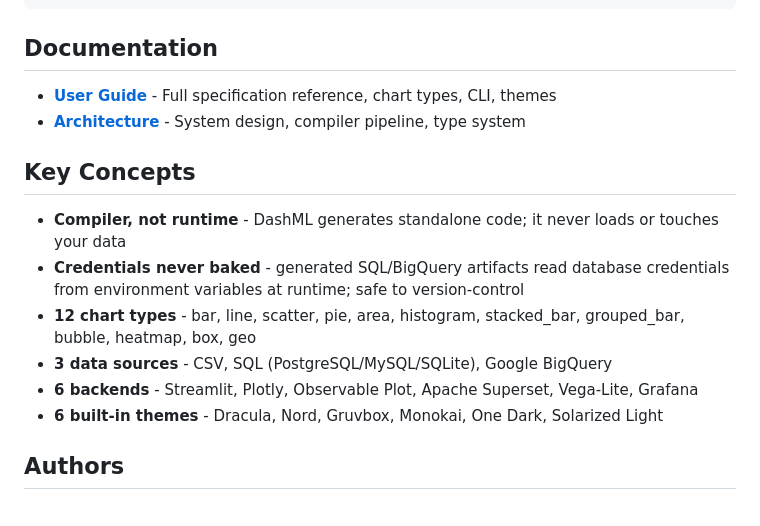
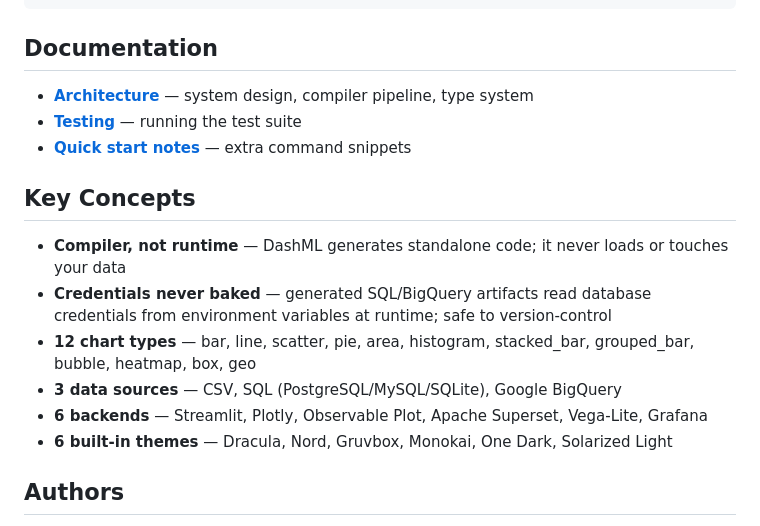
Before and after one commit to dashml-dev/dashml, a Markdown page: README.md, the part around one of its changes. Drawn GitHub-style.

```diff
--- a/README.md
+++ b/README.md
@@ -72,17 +96,18 @@ charts:
 
 ## Documentation
 
-- **[User Guide](dashml_new/README.md)** - Full specification reference, chart types, CLI, themes
-- **[Architecture](ARCHITECTURE.md)** - System design, compiler pipeline, type system
+- **[Architecture](ARCHITECTURE.md)** — system design, compiler pipeline, type system
+- **[Testing](TESTING.md)** — running the test suite
+- **[Quick start notes](QUICK_START.txt)** — extra command snippets
 
 ## Key Concepts
 
-- **Compiler, not runtime** - DashML generates standalone code; it never loads or touches your data
-- **Credentials never baked** - generated SQL/BigQuery artifacts read database credentials from environment variables at runtime; safe to version-control
-- **12 chart types** - bar, line, scatter, pie, area, histogram, stacked_bar, grouped_bar, bubble, heatmap, box, geo
-- **3 data sources** - CSV, SQL (PostgreSQL/MySQL/SQLite), Google BigQuery
-- **6 backends** - Streamlit, Plotly, Observable Plot, Apache Superset, Vega-Lite, Grafana
-- **6 built-in themes** - Dracula, Nord, Gruvbox, Monokai, One Dark, Solarized Light
+- **Compiler, not runtime** — DashML generates standalone code; it never loads or touches your data
+- **Credentials never baked** — generated SQL/BigQuery artifacts read database credentials from environment variables at runtime; safe to version-control
+- **12 chart types** — bar, line, scatter, pie, area, histogram, stacked_bar, grouped_bar, bubble, heatmap, box, geo
+- **3 data sources** — CSV, SQL (PostgreSQL/MySQL/SQLite), Google BigQuery
+- **6 backends** — Streamlit, Plotly, Observable Plot, Apache Superset, Vega-Lite, Grafana
+- **6 built-in themes** — Dracula, Nord, Gruvbox, Monokai, One Dark, Solarized Light
 
 ## Authors
 
```
Also changed, not shown: other parts of README.md (+35 -11 lines).
